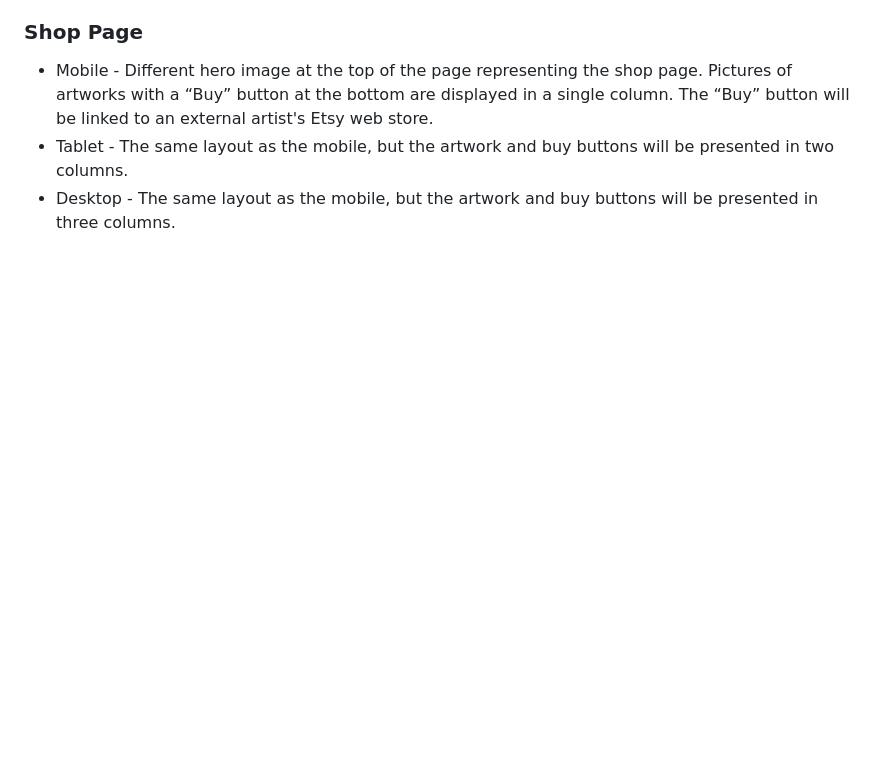
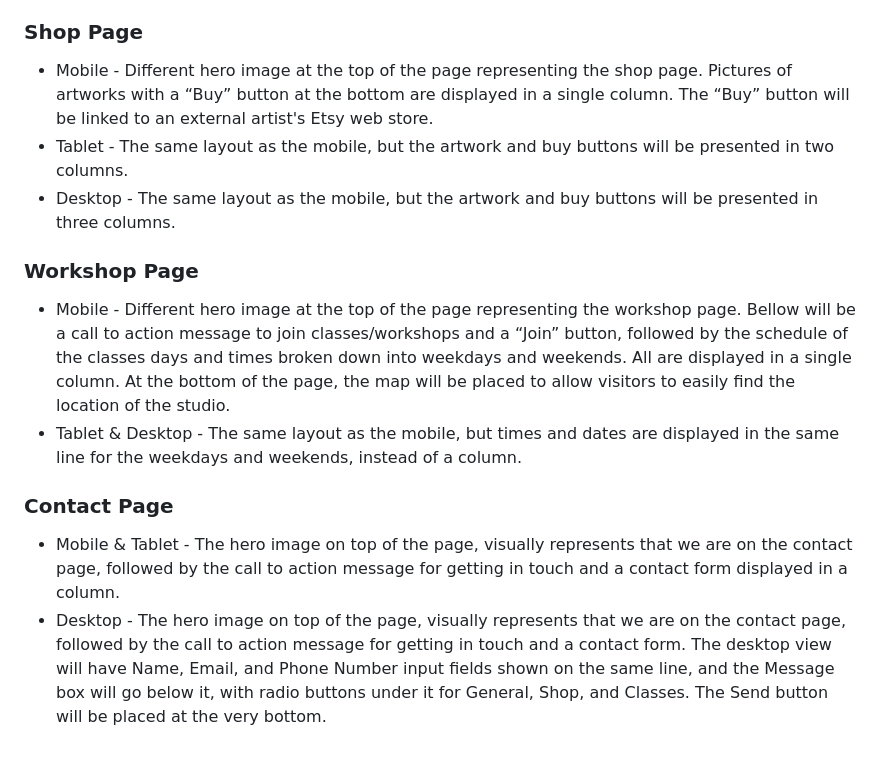
Before and after one commit to niekados/sculpted-hope, a Markdown page: README.md, the part around the change. GitHub-like rendering; blank space fills up the shorter version.

Commit message:
Add Workshop Page and Contact Page subsections to README

```diff
--- a/README.md
+++ b/README.md
@@ -65,3 +65,13 @@ Page navigation- linear, with the same appearance on all the pages. Depending on
 - Mobile - Different hero image at the top of the page representing the shop page. Pictures of artworks with a “Buy” button at the bottom are displayed in a single column. The “Buy” button will be linked to an external artist's Etsy web store.
 - Tablet - The same layout as the mobile, but the artwork and buy buttons will be presented in two columns.
 - Desktop - The same layout as the mobile, but the artwork and buy buttons will be presented in three columns.
+
+### Workshop Page
+
+- Mobile - Different hero image at the top of the page representing the workshop page. Bellow will be a call to action message to join classes/workshops and a “Join” button, followed by the schedule of the classes days and times broken down into weekdays and weekends. All are displayed in a single column. At the bottom of the page, the map will be placed to allow visitors to easily find the location of the studio.
+- Tablet & Desktop - The same layout as the mobile, but times and dates are displayed in the same line for the weekdays and weekends, instead of a column.
+
+### Contact Page
+
+- Mobile & Tablet - The hero image on top of the page, visually represents that we are on the contact page, followed by the call to action message for getting in touch and a contact form displayed in a column.
+- Desktop - The hero image on top of the page, visually represents that we are on the contact page, followed by the call to action message for getting in touch and a contact form. The desktop view will have Name, Email, and Phone Number input fields shown on the same line, and the Message box will go below it, with radio buttons under it for General, Shop, and Classes. The Send button will be placed at the very bottom.
```
